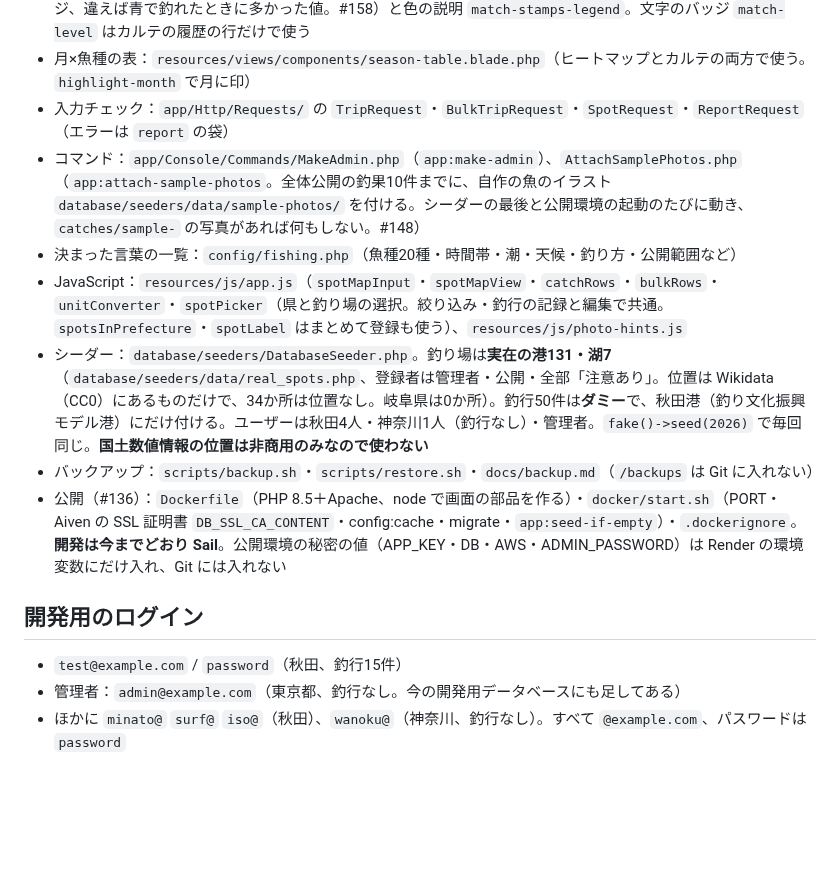
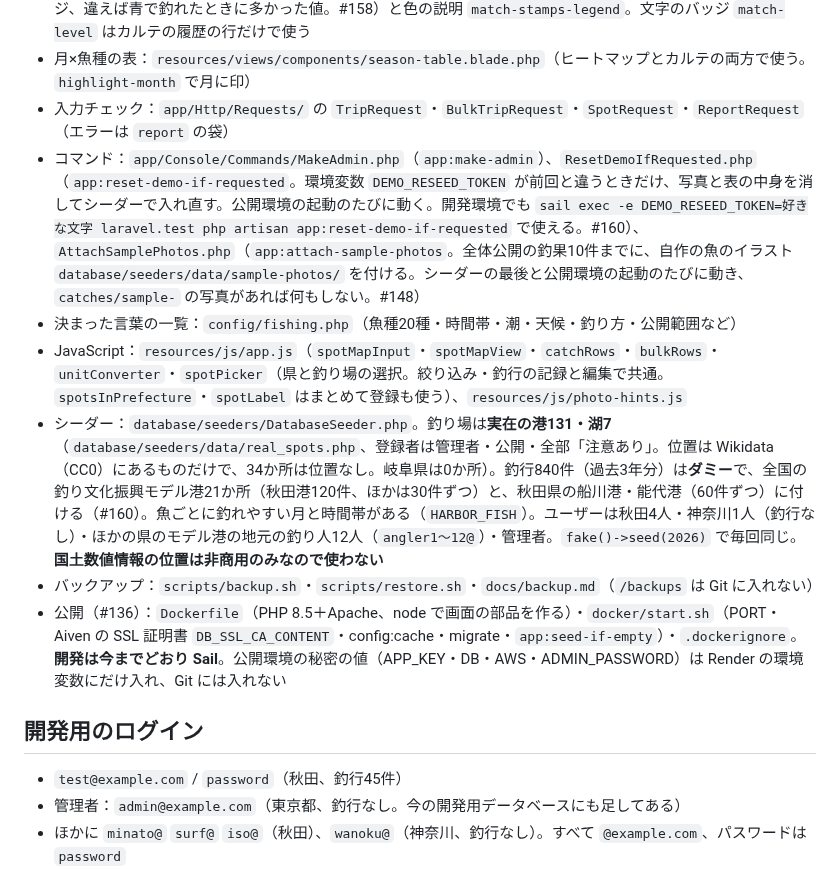
Before and after one commit to kazuyuki-a-dev/fishing-log, a Markdown page: CLAUDE.md, the part around one of its changes. Rendered like a GitHub page; blank space fills up the shorter version.

```diff
--- a/CLAUDE.md
+++ b/CLAUDE.md
@@ -73,16 +73,16 @@
 - 一致のハンコ：`resources/views/components/match-stamps.blade.php`（時期・時間帯・潮。同じならオレンジ、違えば青で釣れたときに多かった値。#158）と色の説明 `match-stamps-legend`。文字のバッジ `match-level` はカルテの履歴の行だけで使う
 - 月×魚種の表：`resources/views/components/season-table.blade.php`（ヒートマップとカルテの両方で使う。`highlight-month` で月に印）
 - 入力チェック：`app/Http/Requests/` の `TripRequest`・`BulkTripRequest`・`SpotRequest`・`ReportRequest`（エラーは `report` の袋）
-- コマンド：`app/Console/Commands/MakeAdmin.php`（`app:make-admin`）、`AttachSamplePhotos.php`（`app:attach-sample-photos`。全体公開の釣果10件までに、自作の魚のイラスト `database/seeders/data/sample-photos/` を付ける。シーダーの最後と公開環境の起動のたびに動き、`catches/sample-` の写真があれば何もしない。#148）
+- コマンド：`app/Console/Commands/MakeAdmin.php`（`app:make-admin`）、`ResetDemoIfRequested.php`（`app:reset-demo-if-requested`。環境変数 `DEMO_RESEED_TOKEN` が前回と違うときだけ、写真と表の中身を消してシーダーで入れ直す。公開環境の起動のたびに動く。開発環境でも `sail exec -e DEMO_RESEED_TOKEN=好きな文字 laravel.test php artisan app:reset-demo-if-requested` で使える。#160）、`AttachSamplePhotos.php`（`app:attach-sample-photos`。全体公開の釣果10件までに、自作の魚のイラスト `database/seeders/data/sample-photos/` を付ける。シーダーの最後と公開環境の起動のたびに動き、`catches/sample-` の写真があれば何もしない。#148）
 - 決まった言葉の一覧：`config/fishing.php`（魚種20種・時間帯・潮・天候・釣り方・公開範囲など）
 - JavaScript：`resources/js/app.js`（`spotMapInput`・`spotMapView`・`catchRows`・`bulkRows`・`unitConverter`・`spotPicker`（県と釣り場の選択。絞り込み・釣行の記録と編集で共通。`spotsInPrefecture`・`spotLabel` はまとめて登録も使う）、`resources/js/photo-hints.js`
-- シーダー：`database/seeders/DatabaseSeeder.php`。釣り場は**実在の港131・湖7**（`database/seeders/data/real_spots.php`、登録者は管理者・公開・全部「注意あり」。位置は Wikidata（CC0）にあるものだけで、34か所は位置なし。岐阜県は0か所）。釣行50件は**ダミー**で、秋田港（釣り文化振興モデル港）にだけ付ける。ユーザーは秋田4人・神奈川1人（釣行なし）・管理者。`fake()->seed(2026)` で毎回同じ。**国土数値情報の位置は非商用のみなので使わない**
+- シーダー：`database/seeders/DatabaseSeeder.php`。釣り場は**実在の港131・湖7**（`database/seeders/data/real_spots.php`、登録者は管理者・公開・全部「注意あり」。位置は Wikidata（CC0）にあるものだけで、34か所は位置なし。岐阜県は0か所）。釣行840件（過去3年分）は**ダミー**で、全国の釣り文化振興モデル港21か所（秋田港120件、ほかは30件ずつ）と、秋田県の船川港・能代港（60件ずつ）に付ける（#160）。魚ごとに釣れやすい月と時間帯がある（`HARBOR_FISH`）。ユーザーは秋田4人・神奈川1人（釣行なし）・ほかの県のモデル港の地元の釣り人12人（`angler1〜12@`）・管理者。`fake()->seed(2026)` で毎回同じ。**国土数値情報の位置は非商用のみなので使わない**
 - バックアップ：`scripts/backup.sh`・`scripts/restore.sh`・`docs/backup.md`（`/backups` は Git に入れない）
 - 公開（#136）：`Dockerfile`（PHP 8.5＋Apache、node で画面の部品を作る）・`docker/start.sh`（PORT・Aiven の SSL 証明書 `DB_SSL_CA_CONTENT`・config:cache・migrate・`app:seed-if-empty`）・`.dockerignore`。**開発は今までどおり Sail**。公開環境の秘密の値（APP_KEY・DB・AWS・ADMIN_PASSWORD）は Render の環境変数にだけ入れ、Git には入れない
 
 ## 開発用のログイン
 
-- `test@example.com` / `password`（秋田、釣行15件）
+- `test@example.com` / `password`（秋田、釣行45件）
 - 管理者：`admin@example.com`（東京都、釣行なし。今の開発用データベースにも足してある）
 - ほかに `minato@` `surf@` `iso@`（秋田）、`wanoku@`（神奈川、釣行なし）。すべて `@example.com`、パスワードは `password`
 - **公開環境（APP_ENV=production）は別**：お試し用 `demo@example.com` / `fishinglog-demo`（README に書く）。admin は秘密のパスワード、ほかのダミーはログインできない（#136）
```
Also changed, not shown: other parts of CLAUDE.md (+1 -1 lines), README.md (+5 -3 lines), docs/decisions.md (+3 -0 lines), docs/images/screen-converter.png, docs/images/screen-dashboard.png, docs/images/screen-feed.png, docs/images/screen-karte.png, docs/images/screen-mobile-karte.png, docs/images/screen-planner.png.
